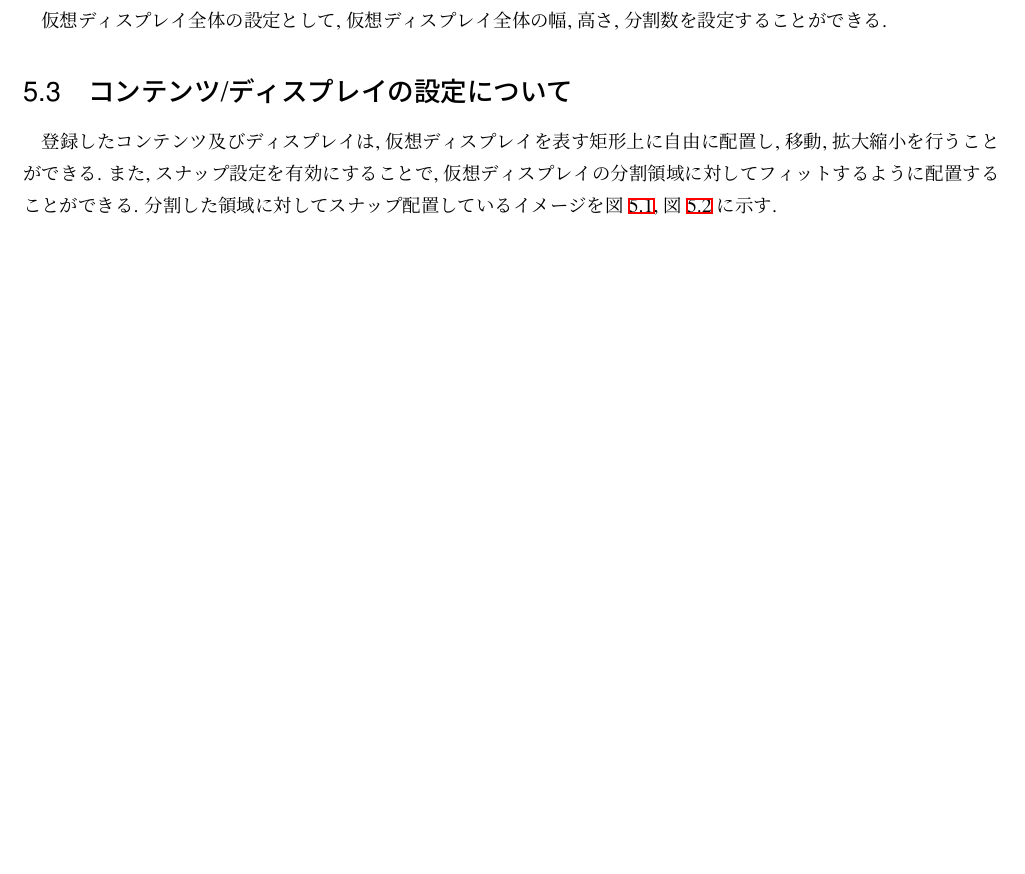
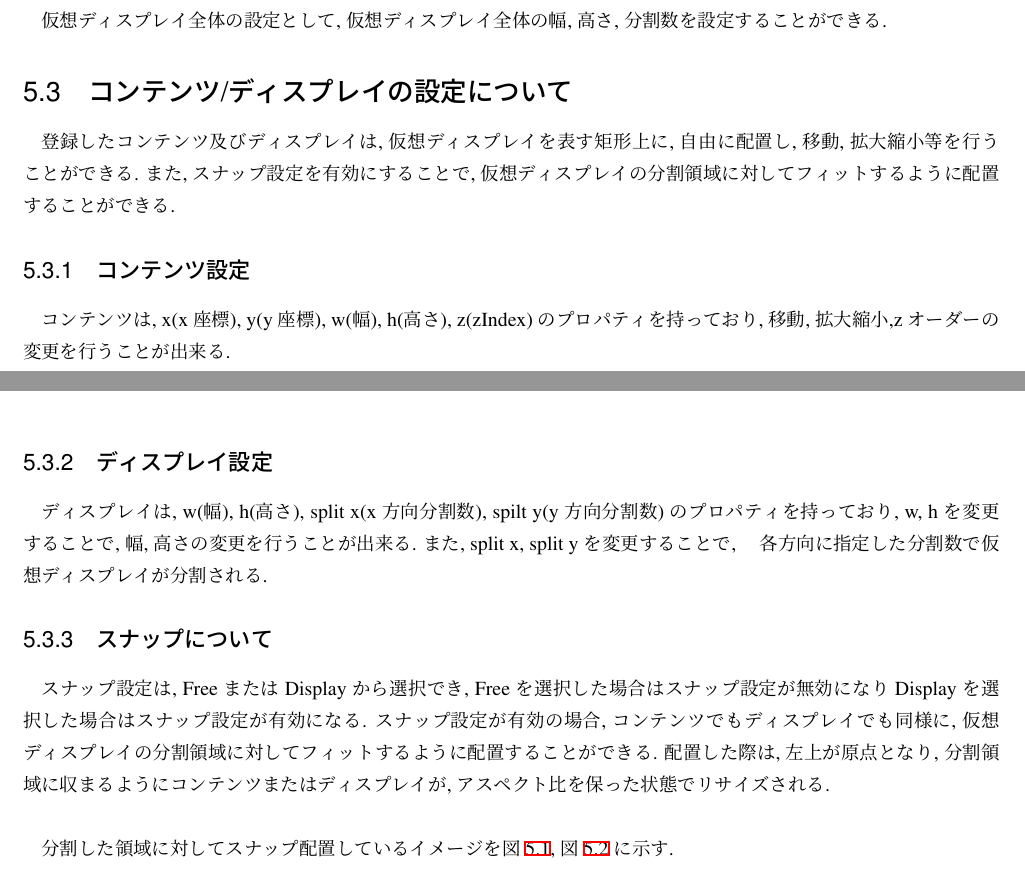
Before and after one commit to digirea/TiledDisplayDriver, a LaTeX book (doc/設計書/architechture.tex): part of page 14 of 19 before the commit and two parts of pages 14 and 15 of 19 after it, the two joined at a grey line, cut so that both start at the same text, the shorter picture padded with empty space. Compiled offline with pLaTeX and dvipdfmx.

Commit message:
add content/display detail

```diff
--- a/doc/設計書/architechture.tex
+++ b/doc/設計書/architechture.tex
@@ -437,7 +437,20 @@ URL	& png & サーバサイドレンダリング \\
 仮想ディスプレイ全体の設定として, 仮想ディスプレイ全体の幅, 高さ, 分割数を設定することができる.
 
 \section{コンテンツ/ディスプレイの設定について}
-登録したコンテンツ及びディスプレイは, 仮想ディスプレイを表す矩形上に自由に配置し, 移動, 拡大縮小を行うことができる. また, スナップ設定を有効にすることで, 仮想ディスプレイの分割領域に対してフィットするように配置することができる.
+登録したコンテンツ及びディスプレイは, 仮想ディスプレイを表す矩形上に, 自由に配置し,移動, 拡大縮小等を行うことができる. また, スナップ設定を有効にすることで, 仮想ディスプレイの分割領域に対してフィットするように配置することができる.
+
+\subsection{コンテンツ設定}
+コンテンツは, x(x座標), y(y座標), w(幅), h(高さ), z(zIndex)のプロパティを持っており, 移動, 拡大縮小,zオーダーの変更を行うことが出来る.
+
+\subsection{ディスプレイ設定}
+ディスプレイは, w(幅), h(高さ), split x(x方向分割数), spilt y(y方向分割数)のプロパティを持っており, w, hを変更することで, 幅, 高さの変更を行うことが出来る.
+また, split x, split y を変更することで,　各方向に指定した分割数で仮想ディスプレイが分割される.
+
+\subsection{スナップについて}
+スナップ設定は, Free または Display から選択でき, Freeを選択した場合はスナップ設定が無効になり Displayを選択した場合はスナップ設定が有効になる.
+スナップ設定が有効の場合, コンテンツでもディスプレイでも同様に, 仮想ディスプレイの分割領域に対してフィットするように配置することができる.
+配置した際は, 左上が原点となり, 分割領域に収まるようにコンテンツまたはディスプレイが, アスペクト比を保った状態でリサイズされる.\\
+
 分割した領域に対してスナップ配置しているイメージを図\ref{fig:fitbefore}, 図\ref{fig:fitafter}に示す.
 
 
```
